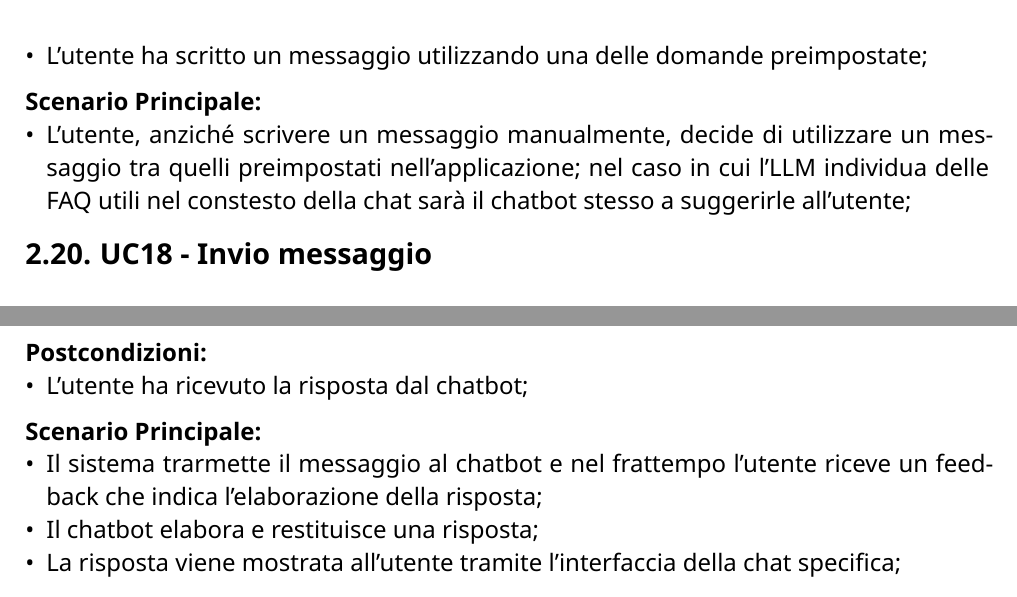
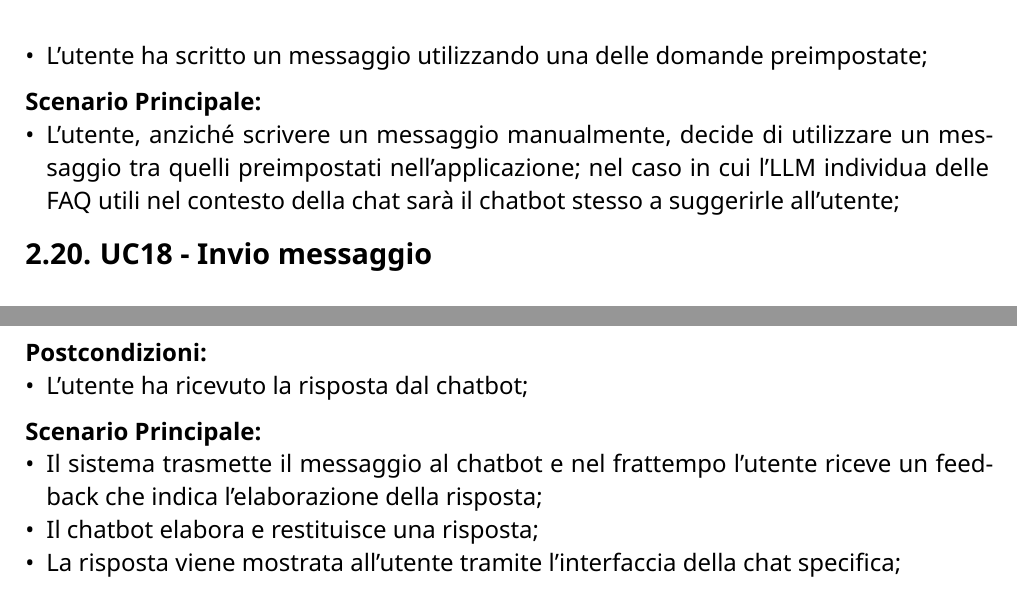
Before and after one commit to CodeHex16/documentazione, a Typst document (2 - RTB/source/Analisi-dei-Requisiti.typ): two parts of pages 28 and 29 of 58, joined at a grey line, cut so that both start at the same text. Compiled offline with Typst 0.15.

Commit message:
fix: typos;

```diff
--- a/2 - RTB/source/Analisi-dei-Requisiti.typ
+++ b/2 - RTB/source/Analisi-dei-Requisiti.typ
@@ -534,8 +534,7 @@ completato l'autenticazione.\
 - L'utente ha scritto un messaggio utilizzando una delle domande preimpostate;
 *Scenario Principale:*
 - L'utente, anziché scrivere un messaggio manualmente, decide di utilizzare un messaggio tra quelli preimpostati
-  nell'applicazione; nel caso in cui l'LLM individua delle FAQ utili nel constesto della chat sarà il chatbot stesso a
-  suggerirle all'utente;
+  nell'applicazione; nel caso in cui l'LLM individua delle FAQ utili nel contesto della chat sarà il chatbot stesso a suggerirle all'utente;
 
 == UC18 - Invio messaggio
 #figure(image("../imgs/invio-messaggio.png", width: 100%), caption: "Invio messaggio")
@@ -570,7 +569,7 @@ completato l'autenticazione.\
 *Postcondizioni:*
 - L'utente ha ricevuto la risposta dal chatbot;
 *Scenario Principale:*
-- Il sistema trarmette il messaggio al chatbot e nel frattempo l'utente riceve un feedback che indica l'elaborazione della
+- Il sistema trasmette il messaggio al chatbot e nel frattempo l'utente riceve un feedback che indica l'elaborazione della
   risposta;
 - Il chatbot elabora e restituisce una risposta;
 - La risposta viene mostrata all'utente tramite l'interfaccia della chat specifica;
```
Also changed, not shown: 2 - RTB/source/Analisi-dei-Requisiti.typ (8 more changed lines).
